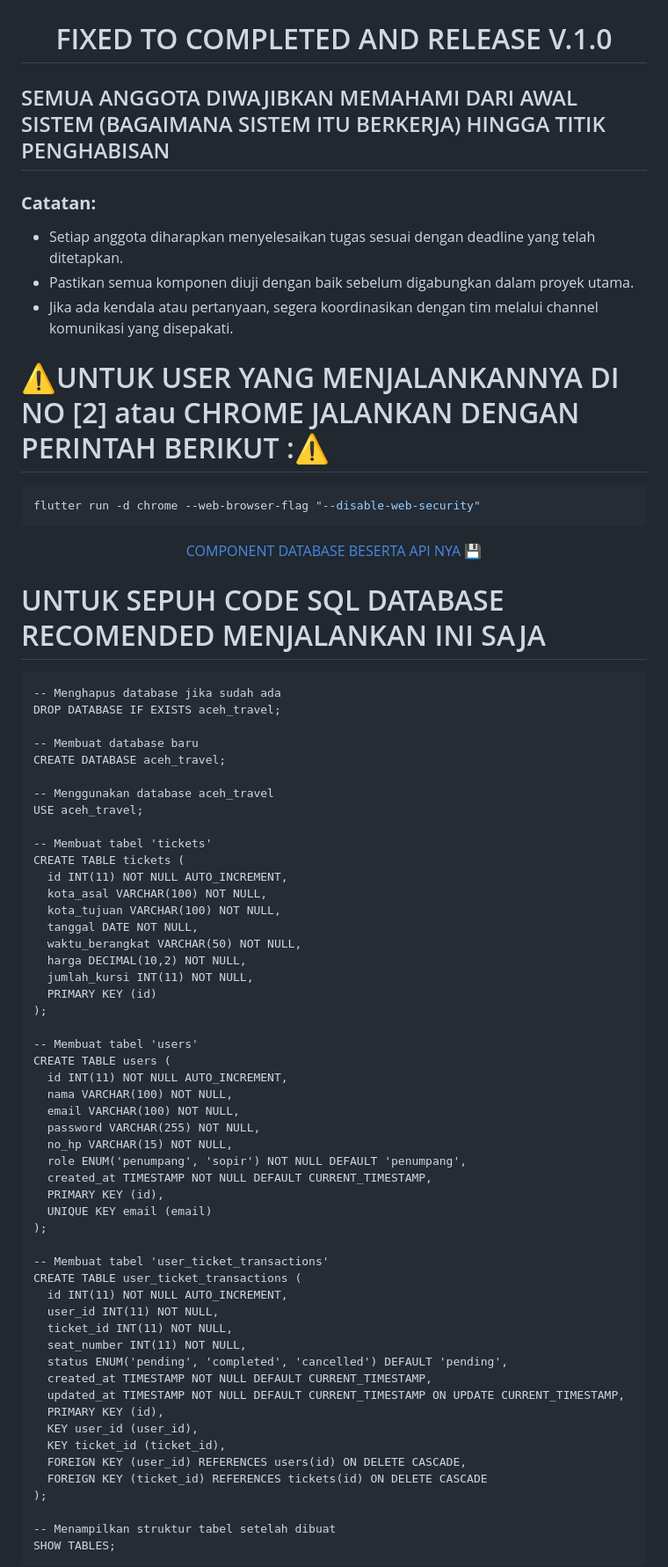
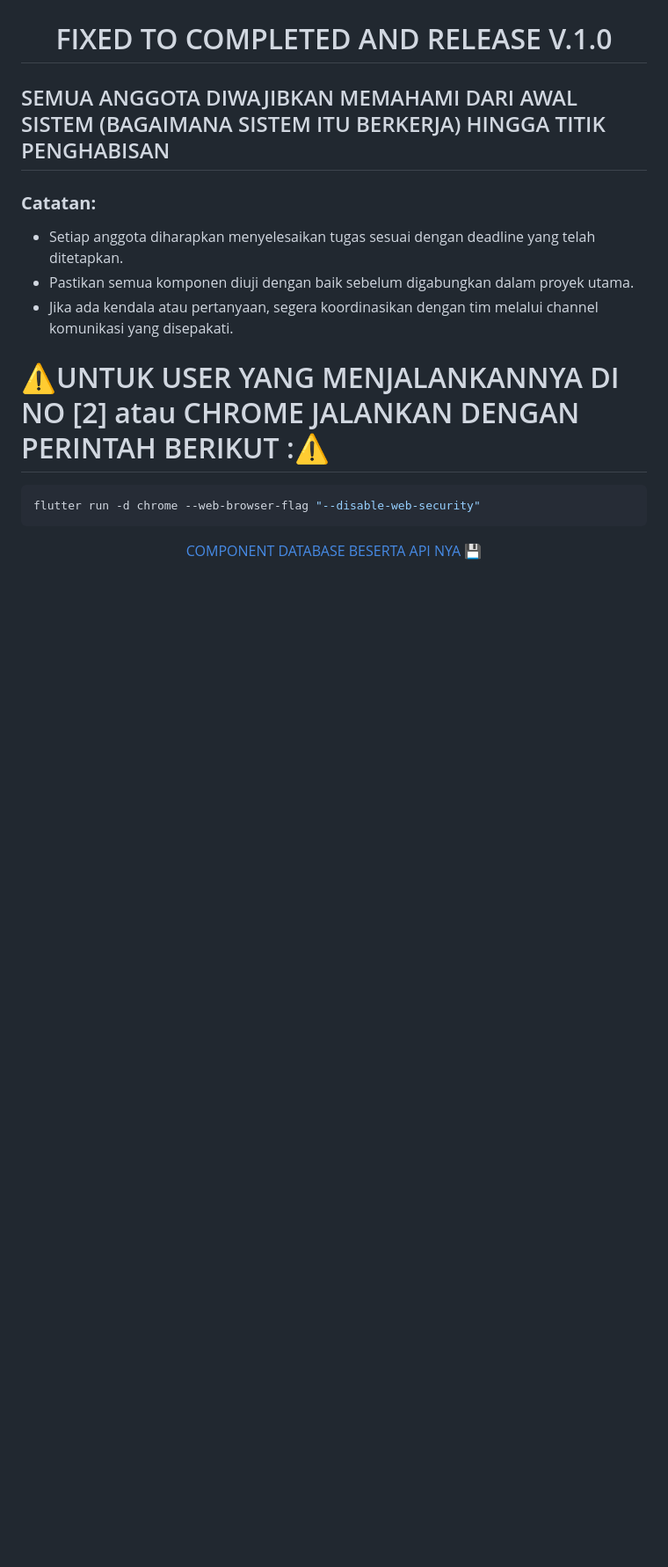
Before and after one commit to TEUNGKU-ZULKIFLI/ACEH_TICKET_TRAVEL_CAR, a Markdown page: README.md, the part around the change printed below. Shown: that part at 88% size. Drawn GitHub-style; blank space fills up the shorter version.

````diff
--- a/README.md
+++ b/README.md
@@ -54,5 +54,4 @@ Sistem Pemesanan Tiket Travel Mobil adalah aplikasi mobile yang memudahkan pengg
 flutter run -d chrome --web-browser-flag "--disable-web-security"
 ```
 
-
 <div align="center">
@@ -62,59 +61,3 @@ flutter run -d chrome --web-browser-flag "--disable-web-security"
     </button>
   </a>
 </div>
-
-# UNTUK SEPUH CODE SQL DATABASE RECOMENDED MENJALANKAN INI SAJA
-```CODINGAN
--- Menghapus database jika sudah ada
-DROP DATABASE IF EXISTS aceh_travel;
-
--- Membuat database baru
-CREATE DATABASE aceh_travel;
-
--- Menggunakan database aceh_travel
-USE aceh_travel;
-
--- Membuat tabel 'tickets'
-CREATE TABLE tickets (
-  id INT(11) NOT NULL AUTO_INCREMENT,
-  kota_asal VARCHAR(100) NOT NULL,
-  kota_tujuan VARCHAR(100) NOT NULL,
-  tanggal DATE NOT NULL,
-  waktu_berangkat VARCHAR(50) NOT NULL,
-  harga DECIMAL(10,2) NOT NULL,
-  jumlah_kursi INT(11) NOT NULL,
-  PRIMARY KEY (id)
-);
-
--- Membuat tabel 'users'
-CREATE TABLE users (
-  id INT(11) NOT NULL AUTO_INCREMENT,
-  nama VARCHAR(100) NOT NULL,
-  email VARCHAR(100) NOT NULL,
-  password VARCHAR(255) NOT NULL,
-  no_hp VARCHAR(15) NOT NULL,
-  role ENUM('penumpang', 'sopir') NOT NULL DEFAULT 'penumpang',
-  created_at TIMESTAMP NOT NULL DEFAULT CURRENT_TIMESTAMP,
-  PRIMARY KEY (id),
-  UNIQUE KEY email (email)
-);
-
--- Membuat tabel 'user_ticket_transactions'
-CREATE TABLE user_ticket_transactions (
-  id INT(11) NOT NULL AUTO_INCREMENT,
-  user_id INT(11) NOT NULL,
-  ticket_id INT(11) NOT NULL,
-  seat_number INT(11) NOT NULL,
-  status ENUM('pending', 'completed', 'cancelled') DEFAULT 'pending',
-  created_at TIMESTAMP NOT NULL DEFAULT CURRENT_TIMESTAMP,
-  updated_at TIMESTAMP NOT NULL DEFAULT CURRENT_TIMESTAMP ON UPDATE CURRENT_TIMESTAMP,
-  PRIMARY KEY (id),
-  KEY user_id (user_id),
-  KEY ticket_id (ticket_id),
-  FOREIGN KEY (user_id) REFERENCES users(id) ON DELETE CASCADE,
-  FOREIGN KEY (ticket_id) REFERENCES tickets(id) ON DELETE CASCADE
-);
-
--- Menampilkan struktur tabel setelah dibuat
-SHOW TABLES;
-```
````
Also changed, not shown: other parts of README.md (+1 -1 lines).
